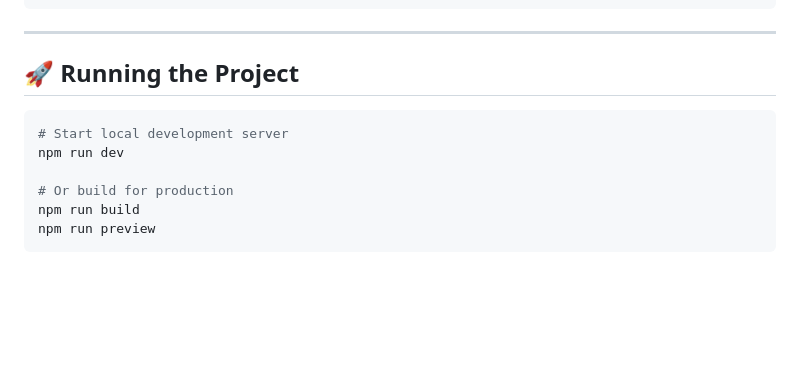
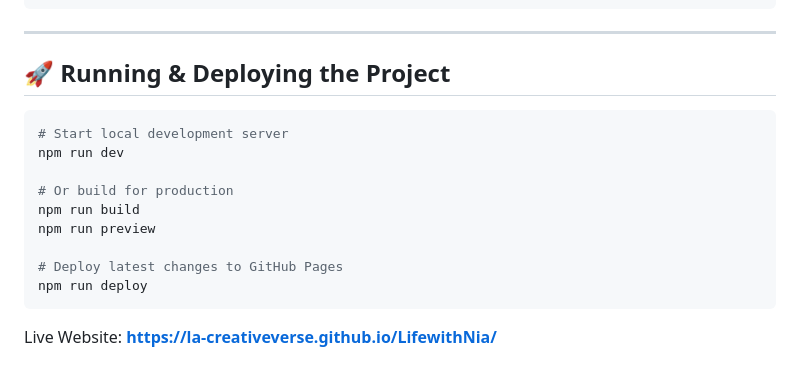
Before and after one commit to la-creativeverse/LifewithNia, a Markdown page: README.md, the part around the change. GitHub-like rendering; blank space fills up the shorter version.

Commit message:
Update README with live GitHub Pages URL and deploy command

````diff
--- a/README.md
+++ b/README.md
@@ -72,7 +72,7 @@ Each note has this simple, clean format:
 
 ---
 
-## 🚀 Running the Project
+## 🚀 Running & Deploying the Project
 
 ```bash
 # Start local development server
@@ -81,4 +81,9 @@ npm run dev
 # Or build for production
 npm run build
 npm run preview
+
+# Deploy latest changes to GitHub Pages
+npm run deploy
 ```
+
+Live Website: **[https://la-creativeverse.github.io/LifewithNia/](https://la-creativeverse.github.io/LifewithNia/)**
````
